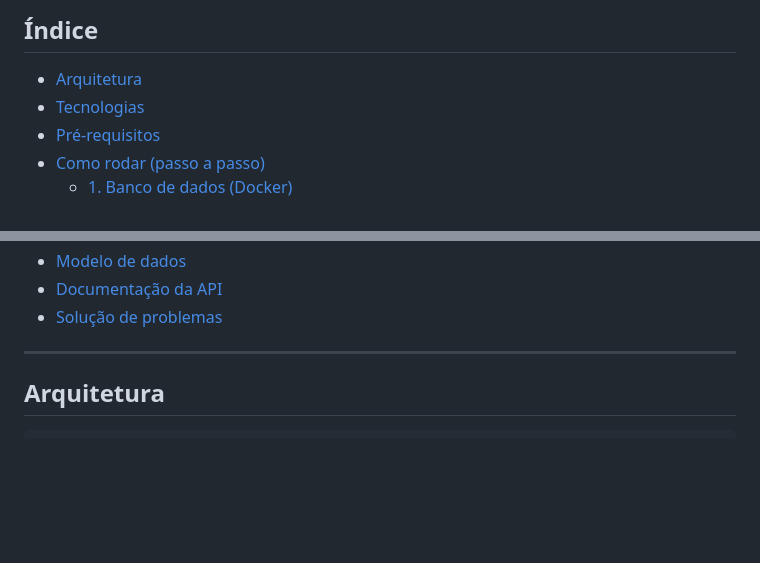
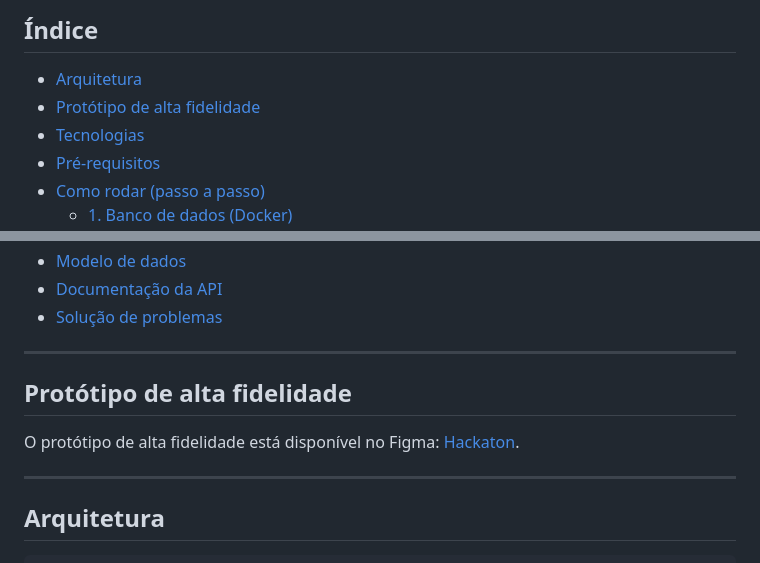
Before and after one commit to Frivcoom111/Hackathon, a Markdown page: README.md, 2 parts joined by grey strips. GitHub-like rendering; blank space fills up the shorter version.

Commit message:
docs: adiciona link do prototipo Figma

```diff
--- a/README.md
+++ b/README.md
@@ -16,6 +16,7 @@ no caso do desktop, acessam o banco diretamente).
 ## Índice
 
 - [Arquitetura](#arquitetura)
+- [Protótipo de alta fidelidade](#protótipo-de-alta-fidelidade)
 - [Tecnologias](#tecnologias)
 - [Pré-requisitos](#pré-requisitos)
 - [Como rodar (passo a passo)](#como-rodar-passo-a-passo)
@@ -28,6 +29,13 @@ no caso do desktop, acessam o banco diretamente).
 - [Modelo de dados](#modelo-de-dados)
 - [Documentação da API](#documentação-da-api)
 - [Solução de problemas](#solução-de-problemas)
+
+---
+
+## Protótipo de alta fidelidade
+
+O protótipo de alta fidelidade está disponível no Figma:
+[Hackaton](https://www.figma.com/design/CCldso04ATjnHGQjkftcUr/Hackaton?node-id=0-1&p=f&t=kKYaXtljbXayYEaN-0).
 
 ---
 
```
